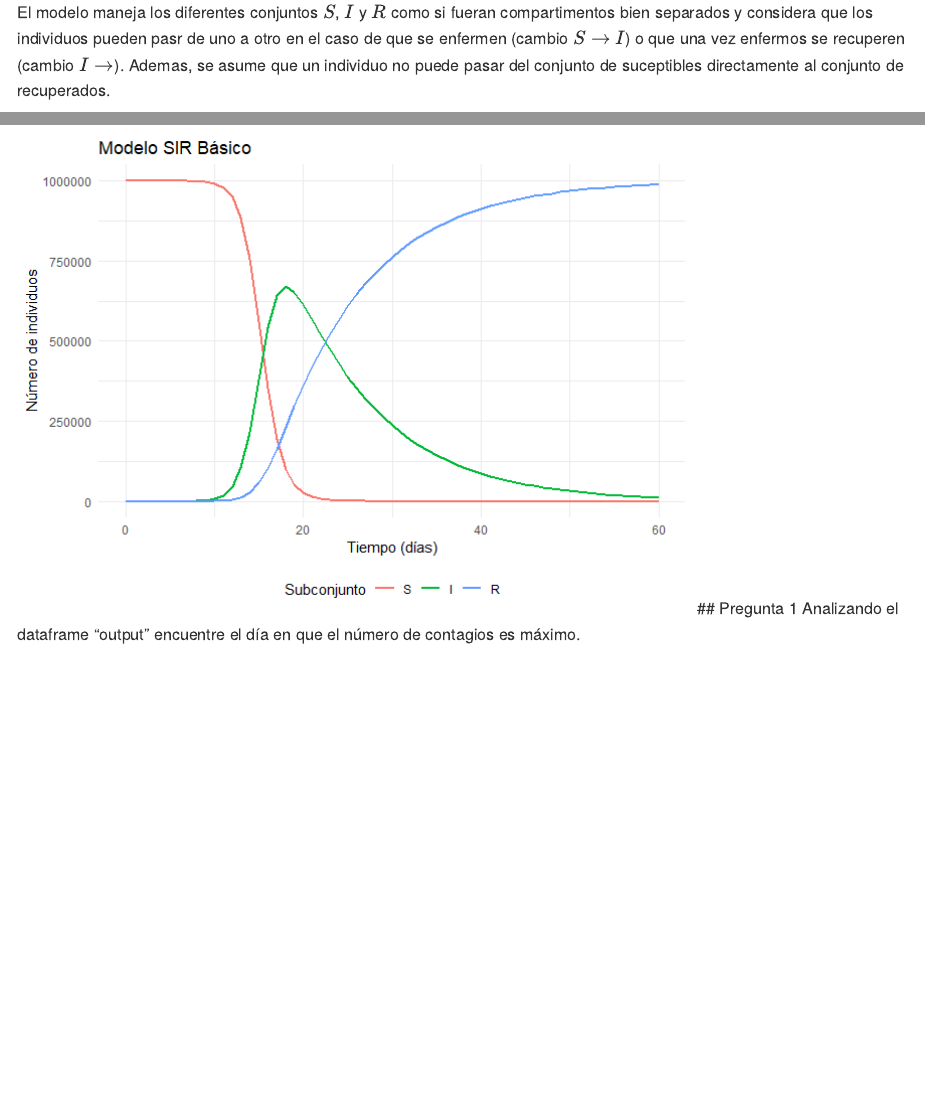
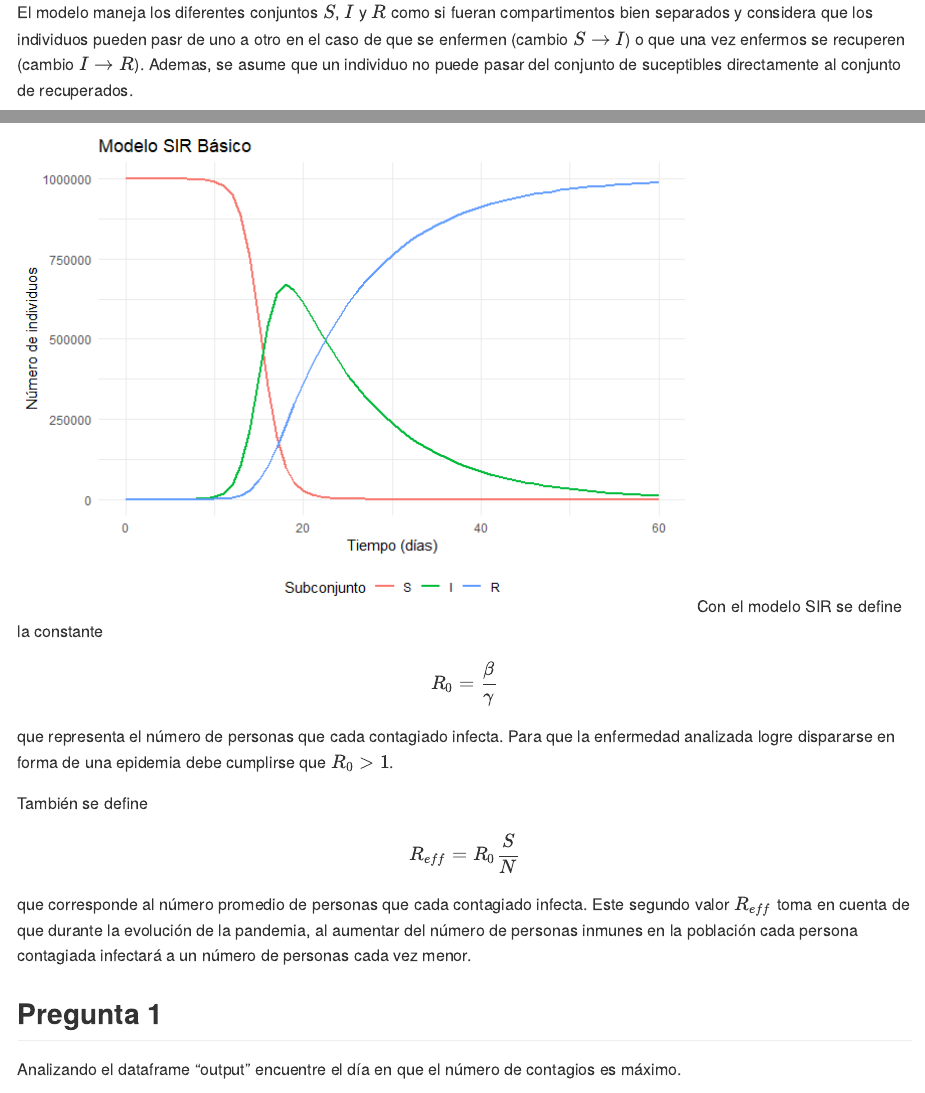
Before and after one commit to Aldini777/SIR-Modelling, an R Markdown document (Reto_Parte_1.Rmd): the page in a window 1100 px wide, from 750 px down before the commit and from 780 px down after it, so that both start at the same text, and a second part further down, joined at a grey line. The pictures show the output file Reto_Parte_1.md that the author committed with the source, drawn offline in the style of GitHub.

````diff
--- a/Reto_Parte_1.Rmd
+++ b/Reto_Parte_1.Rmd
@@ -23,7 +23,7 @@
 
 * el tamaño $N$ de la población es constante.
 
-El modelo maneja los diferentes conjuntos $S$, $I$ y $R$ como si fueran compartimentos bien separados y considera que los individuos pueden pasr de uno a otro en el caso de que se enfermen (cambio $S\rightarrow I$) o que una vez enfermos se recuperen (cambio $I\rightarrow$). Ademas, se asume que un individuo no puede pasar del conjunto de suceptibles directamente al conjunto de recuperados.
+El modelo maneja los diferentes conjuntos $S$, $I$ y $R$ como si fueran compartimentos bien separados y considera que los individuos pueden pasr de uno a otro en el caso de que se enfermen (cambio $S\rightarrow I$) o que una vez enfermos se recuperen (cambio $I\rightarrow R$). Ademas, se asume que un individuo no puede pasar del conjunto de suceptibles directamente al conjunto de recuperados.
 
 Con estos supuestos y consideraciones, las ecuaciones diferenciales del modelo SIR son:
 \[
@@ -89,6 +89,14 @@
   theme(legend.position = "bottom")
 
 ```
+Con el modelo SIR se define la constante
+\[R_0=\frac{\beta}{\gamma}\]
+que representa el número de personas que cada contagiado infecta. Para que la enfermedad analizada logre dispararse en forma de una epidemia debe cumplirse que $R_0 > 1$.
+
+También se define
+\[R_{eff}=R_0\frac{S}{N}\]
+que corresponde al número promedio de personas que cada contagiado infecta. Este segundo valor $R_{eff}$ toma en cuenta de que durante la evolución de la pandemia, al aumentar del número de personas inmunes en la población cada persona contagiada infectará a un número de personas cada vez menor.
+
 ## Pregunta 1
 Analizando el dataframe "output" encuentre el día en que el número de contagios es máximo.
 
````
Also changed, not shown: Reto_Parte_1.md.
